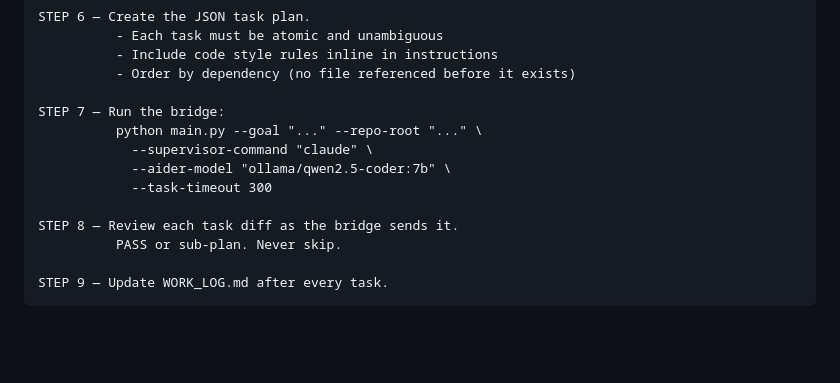
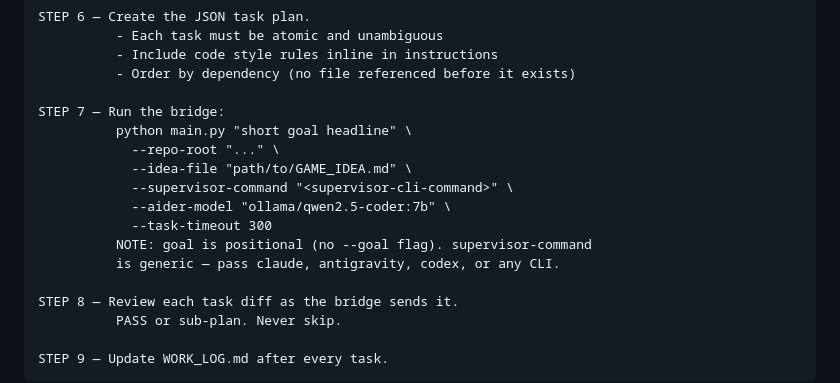
Before and after one commit to vinayak-vc/codex-aider-bridge-app, a Markdown page: AGENTIC_AI_ONBOARDING.md, the part around one of its changes. Rendered like a GitHub page; blank space fills up the shorter version.

```diff
--- a/AGENTIC_AI_ONBOARDING.md
+++ b/AGENTIC_AI_ONBOARDING.md
@@ -265,10 +301,14 @@ STEP 6 — Create the JSON task plan.
           - Order by dependency (no file referenced before it exists)
 
 STEP 7 — Run the bridge:
-          python main.py --goal "..." --repo-root "..." \
-            --supervisor-command "claude" \
+          python main.py "short goal headline" \
+            --repo-root "..." \
+            --idea-file "path/to/GAME_IDEA.md" \
+            --supervisor-command "<supervisor-cli-command>" \
             --aider-model "ollama/qwen2.5-coder:7b" \
             --task-timeout 300
+          NOTE: goal is positional (no --goal flag). supervisor-command
+          is generic — pass claude, antigravity, codex, or any CLI.
 
 STEP 8 — Review each task diff as the bridge sends it.
           PASS or sub-plan. Never skip.
```
Also changed, not shown: other parts of AGENTIC_AI_ONBOARDING.md (+39 -3 lines), HOW_TO_TALK_TO_SUPERVISOR.md (+35 -13 lines).
